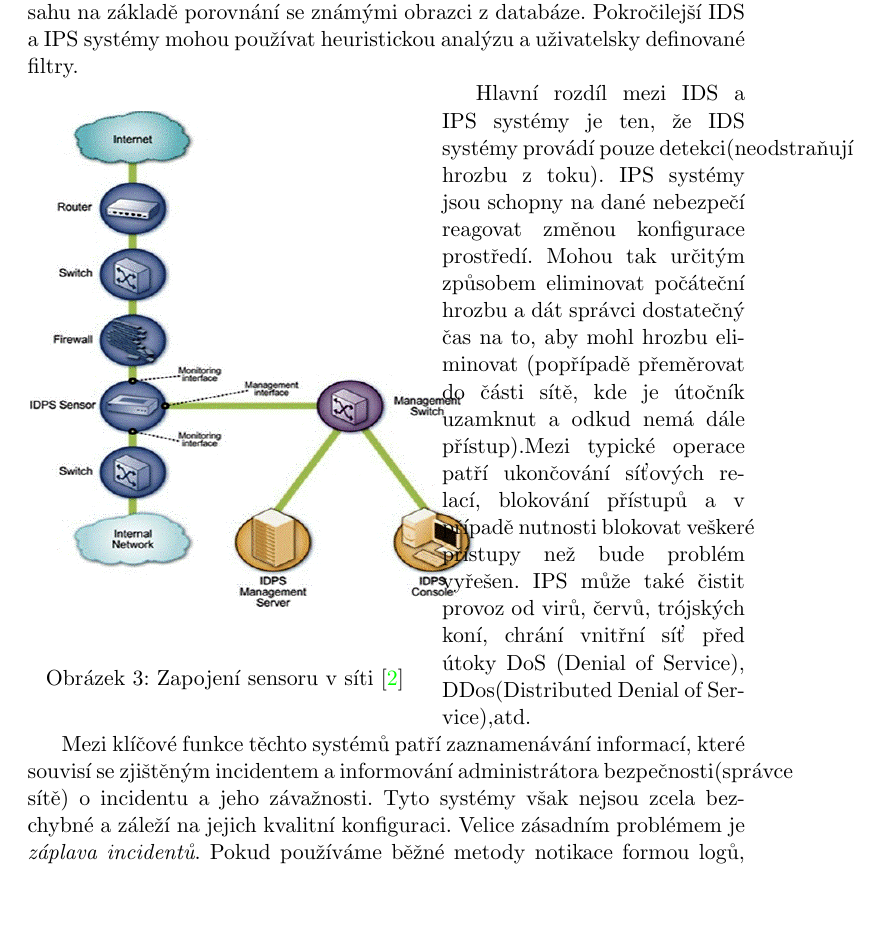
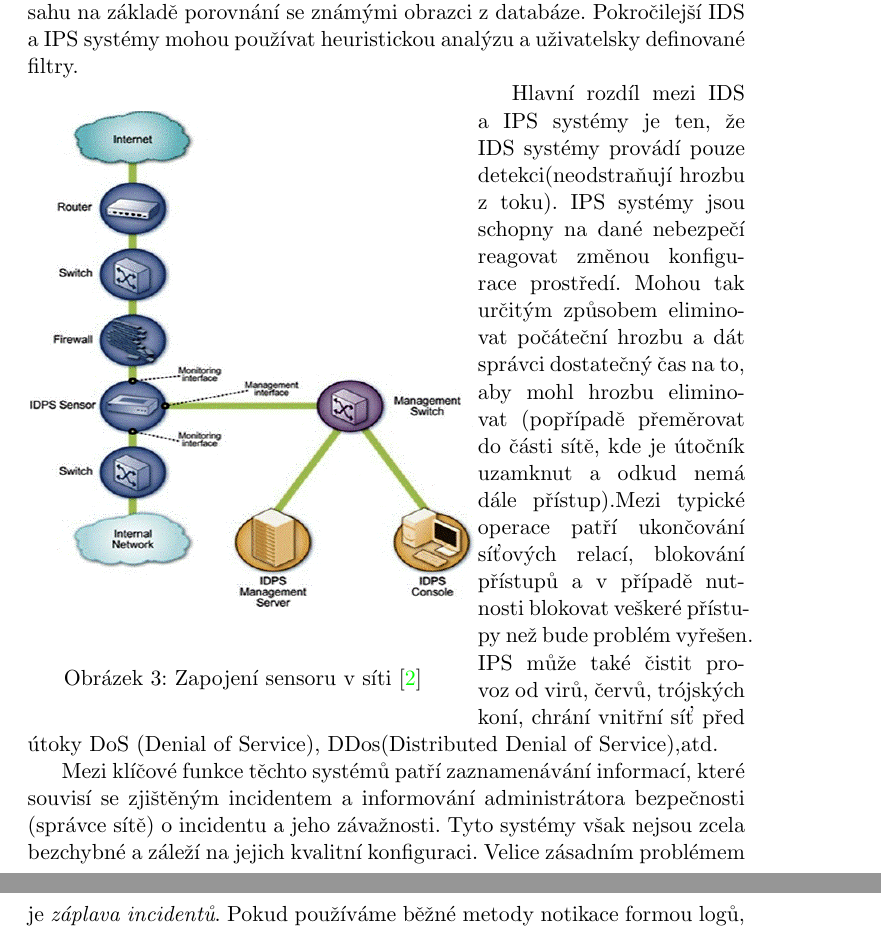
Before and after one commit to benycze/mi-ibe, a LaTeX paper (zprava.tex): part of page 6 of 10 before the commit and two parts of pages 6 and 7 of 10 after it, the two joined at a grey line, cut so that both start at the same text, the shorter picture padded with empty space. Compiled offline with pdfLaTeX.

Commit message:
zprava.tex:	Some visual bugs has been fixed

```diff
--- a/zprava.tex
+++ b/zprava.tex
@@ -136,15 +136,15 @@ Mezi typické představitele patří produkty řady Netscreen, ISG a SSG společ
 \section{IDS a IPS systémy}
 Dnešní moderní firewally velice často spolupracují s takzvanými systémy IDS(Intrusion Detection System) a IPS(Intrusion Prevention System). Tyto systémy zkoumají veškerý provoz do sedmé vrstvy OSI modelu, který prošel firewallem a mohou monitorovat i vybraná místa vnitřní sítě. Provedou detekci, vyhodnocení úrovně hrozby a podle typu upozornění správce sítě nebo v případě prevenčních systémů přímo provedou odfiltrování škodlivého obsahu na základě porovnání se známými obrazci z databáze. Pokročilejší IDS a IPS systémy mohou používat heuristickou analýzu a uživatelsky definované filtry.
 
-\begin{wrapfigure}{l}{0.55\textwidth}
+\begin{wrapfigure}{l}{0.6\textwidth}
 	\includegraphics[scale=0.4]{./pict/idps.png}
 	\label{pic:idps_sen}
 	\caption{Zapojení sensoru v síti \cite{ref:idps}}
 \end{wrapfigure}
 
-Hlavní rozdíl mezi IDS a IPS systémy je ten, že IDS systémy provádí pouze detekci(neodstraňují hrozbu z toku). IPS systémy jsou schopny na dané nebezpečí reagovat změnou konfigurace prostředí. Mohou tak určitým způsobem eliminovat počáteční hrozbu a dát správci dostatečný čas na to, aby mohl hrozbu eliminovat (popřípadě přeměrovat do části sítě, kde je útočník uzamknut a odkud nemá dále přístup).Mezi typické operace patří ukončování síťových relací, blokování přístupů a v případě nutnosti blokovat veškeré přístupy než bude problém vyřešen. IPS může také čistit provoz od virů, červů, trójských koní, chrání vnitřní síť před útoky DoS (Denial of Service), DDos(Distributed Denial of Service),atd.
+Hlavní rozdíl mezi IDS a IPS systémy je ten, že IDS systémy provádí pouze detekci(neodstraňují hrozbu z toku). IPS systémy jsou schopny na dané nebezpečí reagovat změnou konfigurace prostředí. Mohou tak určitým způsobem eliminovat počáteční hrozbu a dát správci dostatečný čas na to, aby mohl hrozbu eliminovat (popřípadě přeměrovat do části sítě, kde je útočník uzamknut a odkud nemá dále přístup).Mezi typické operace patří ukončování síťových relací, blokování přístupů a v případě nutnosti blokovat veškeré přístu-py než bude problém vyřešen. IPS může také čistit provoz od virů, červů, trójských koní, chrání vnitřní síť před útoky DoS (Denial of Service), DDos(Distributed Denial of Service),atd.
 
-Mezi klíčové funkce těchto systémů patří zaznamenávání informací, které souvisí se zjištěným incidentem a informování administrátora bezpečnosti(správce sítě) o incidentu a jeho závažnosti. Tyto systémy však nejsou zcela bezchybné a záleží na jejich kvalitní konfiguraci. Velice zásadním problémem je \textit{záplava incidentů}. Pokud používáme běžné metody notikace formou logů, tak správce může rezignovat na hledání hrozby. Modernější systémy proto používají metody grafické reprezentace, kde se můžou informace zobrazit přehledněji. Mezi slabiny patří detekce nových hrozeb, které se nevystkytují tak často,ale útočí cíleně na ještě nechráněné zranitelnosti v systému. Zapojení sondy je možné vidět na obrázku \ref{pic:idps_sen}.
+Mezi klíčové funkce těchto systémů patří zaznamenávání informací, které souvisí se zjištěným incidentem a informování administrátora bezpečnosti (správce sítě) o incidentu a jeho závažnosti. Tyto systémy však nejsou zcela bezchybné a záleží na jejich kvalitní konfiguraci. Velice zásadním problémem je \textit{záplava incidentů}. Pokud používáme běžné metody notikace formou logů, tak správce může rezignovat na hledání hrozby. Modernější systémy proto používají metody grafické reprezentace, kde se můžou informace zobrazit přehledněji. Mezi slabiny patří detekce nových hrozeb, které se nevystkytují tak často,ale útočí cíleně na ještě nechráněné zranitelnosti v systému. Zapojení sondy je možné vidět na obrázku \ref{pic:idps_sen}.
 
 Mezi typické analytické metody patří zejména stavová analýza komunikačních protokolu. Příkladem může být například kontrola FTP spojení, kdy neověřený uživatel může provádět určitou podmnožinu operací (zobrazení informací nebo poskytnutí uživatelských jmen a hesel). Pokud takový uživatel začne provádět příkazy, na které logicky nemá narok, je takové spojení považováno za podezřelé a systém může na takovéto chování reagovat uzavřením spojení. Tyto systémy se tedy používají jako vhodný doplněk k moderním firewallovým systémům.
 
```
